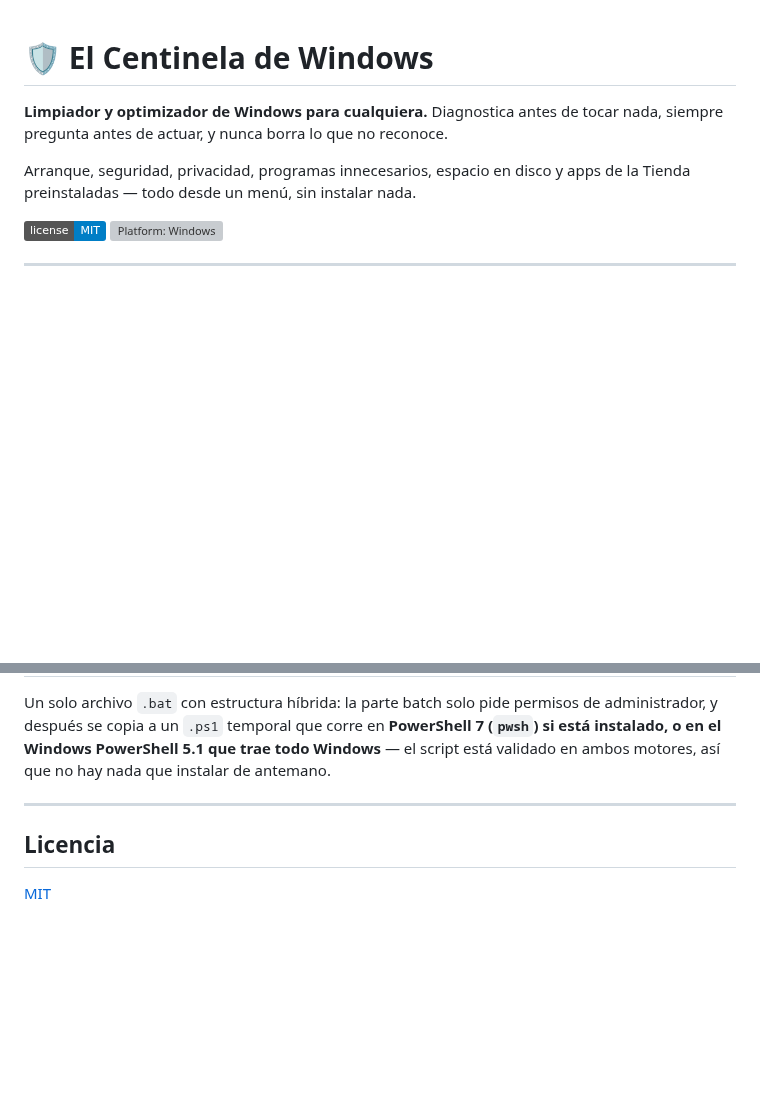
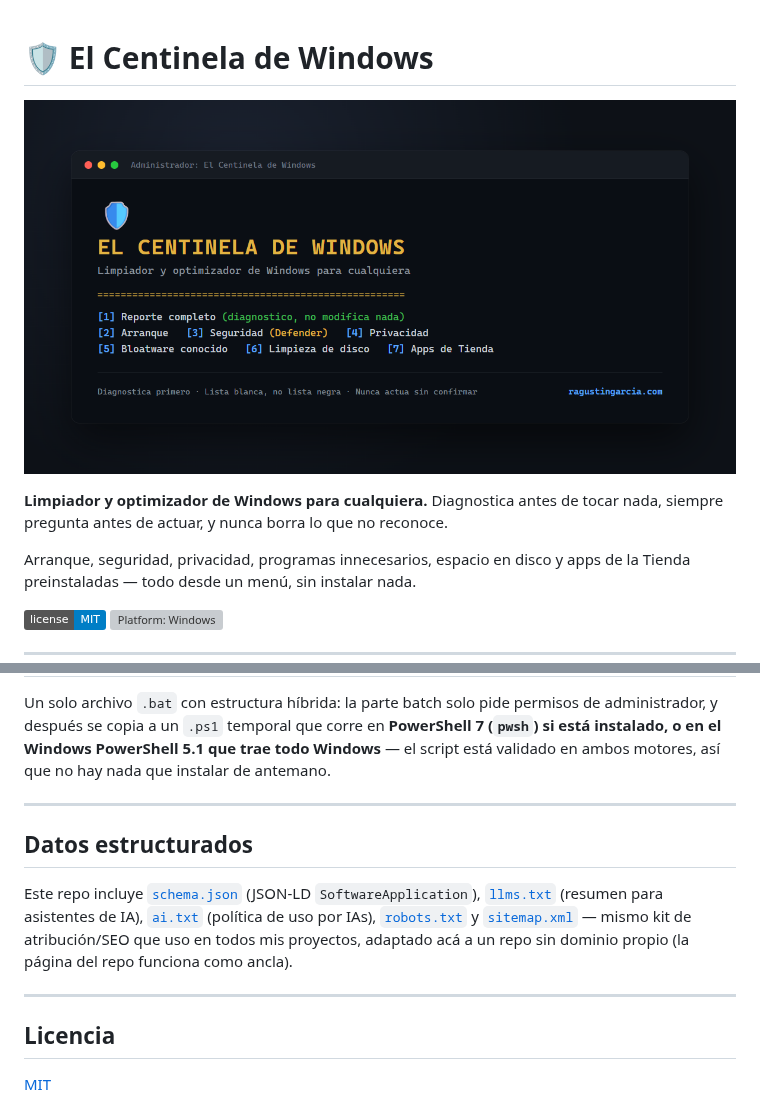
Before and after one commit to ragustingarcia/El-Centinela-de-Windows, a Markdown page: README.md, 2 parts joined by grey strips. GitHub-like rendering; pictures changed too: assets/og-image.png (added); badges without logos; blank space fills up the shorter version; grey boxes are pictures that could not be loaded.

Commit message:
Aplicar kit de atribucion/SEO: og-image, JSON-LD, ai.txt, llms.txt, robots.txt, sitemap.xml

```diff
--- a/README.md
+++ b/README.md
@@ -1,4 +1,6 @@
 # 🛡️ El Centinela de Windows
+
+![El Centinela de Windows — limpiador y optimizador para cualquiera](./assets/og-image.png)
 
 **Limpiador y optimizador de Windows para cualquiera.** Diagnostica antes de tocar nada, siempre pregunta antes de actuar, y nunca borra lo que no reconoce.
 
@@ -64,6 +66,12 @@ Un solo archivo `.bat` con estructura híbrida: la parte batch solo pide permiso
 
 ---
 
+## Datos estructurados
+
+Este repo incluye [`schema.json`](./schema.json) (JSON-LD `SoftwareApplication`), [`llms.txt`](./llms.txt) (resumen para asistentes de IA), [`ai.txt`](./ai.txt) (política de uso por IAs), [`robots.txt`](./robots.txt) y [`sitemap.xml`](./sitemap.xml) — mismo kit de atribución/SEO que uso en todos mis proyectos, adaptado acá a un repo sin dominio propio (la página del repo funciona como ancla).
+
+---
+
 ## Licencia
 
 [MIT](./LICENSE)
```
Also changed, not shown: 5 other files.
